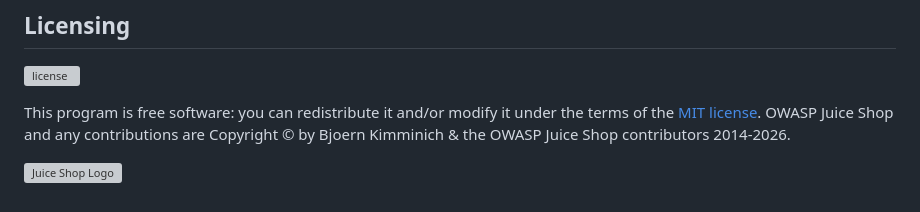
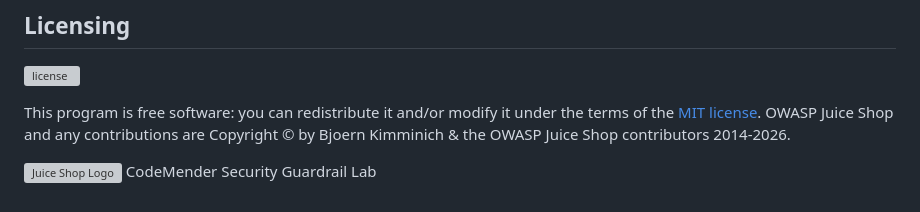
Before and after one commit to wangdavidhao/ace-module2-lab, a Markdown page: README.md, the part around the change. Drawn GitHub-style; grey boxes are pictures that could not be loaded.

Commit message:
Force trigger CodeMender workflows

```diff
--- a/README.md
+++ b/README.md
@@ -244,3 +244,4 @@ OWASP Juice Shop and any contributions are Copyright © by Bjoern Kimminich & th
 2014-2026.
 
 ![Juice Shop Logo](https://raw.githubusercontent.com/juice-shop/juice-shop/master/frontend/src/assets/public/images/JuiceShop_Logo_400px.png)
+CodeMender Security Guardrail Lab
```
